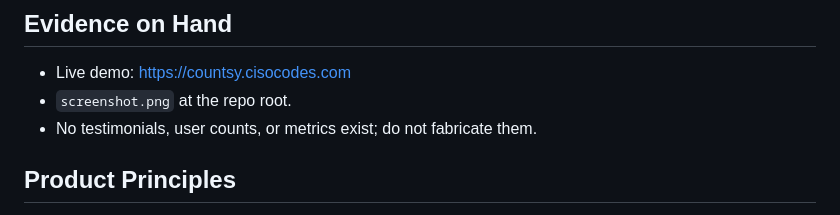
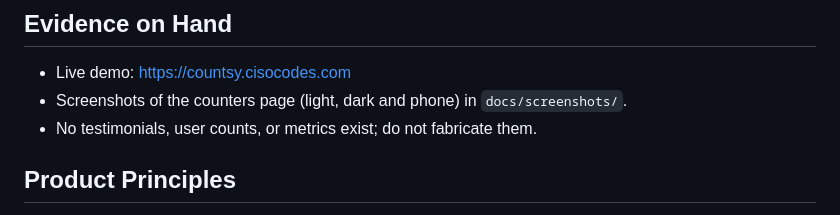
Before and after one commit to narcisolobo/countsy-ii, a Markdown page: PRODUCT.md, the part around the change. Rendered like a GitHub page.

```diff
--- a/PRODUCT.md
+++ b/PRODUCT.md
@@ -29,7 +29,7 @@ Name "Countsy" and the tagline "Track anything. Count everything." are incumbent
 
 ## Evidence on Hand
 - Live demo: https://countsy.cisocodes.com
-- `screenshot.png` at the repo root.
+- Screenshots of the counters page (light, dark and phone) in `docs/screenshots/`.
 - No testimonials, user counts, or metrics exist; do not fabricate them.
 
 ## Product Principles
```
Also changed, not shown: README.md (+38 -14 lines), docs/screenshots/counters-dark.jpg (added), docs/screenshots/counters-light.jpg (added), docs/screenshots/counters-phone.jpg (added).
